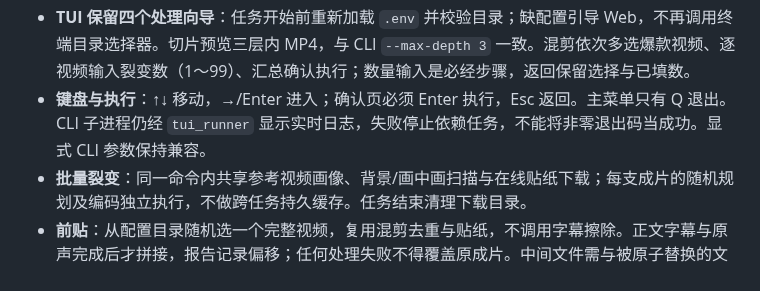
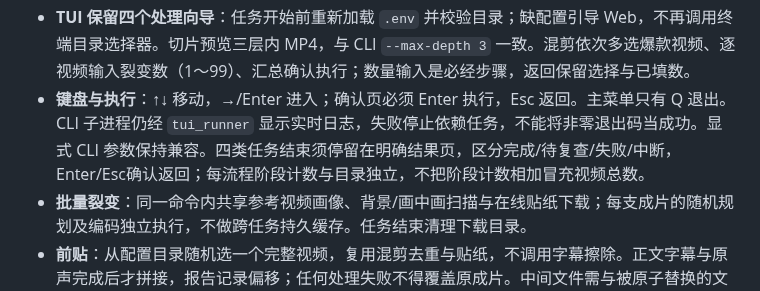
Before and after one commit to crazyniu/py-cut, a Markdown page: AGENTS.md, the part around the change. Drawn GitHub-style.

Commit message:
docs: describe explicit fission and acknowledged task results

```diff
--- a/AGENTS.md
+++ b/AGENTS.md
@@ -88,7 +88,7 @@ Markdown 仅保留有效需求、业务流程、架构、接口/数据契约、
   （**日志里绝不打印密钥本身**，占位值如 `sk-你的密钥` 视为未配置）。
 - **Web / .env 是目录配置入口**：`pycut/settings.py` 统一读取与原子保存项目根 `.env`；`pycut/web_config.py` 使用标准库 HTTP 服务，只监听 `127.0.0.1`，校验 Host/Origin/会话令牌，不回显密钥。启动 TUI 自动打开 Web，W 可重新打开。
 - **TUI 保留四个处理向导**：任务开始前重新加载 `.env` 并校验目录；缺配置引导 Web，不再调用终端目录选择器。切片预览三层内 MP4，与 CLI `--max-depth 3` 一致。混剪依次多选爆款视频、逐视频输入裂变数（1～99）、汇总确认执行；数量输入是必经步骤，返回保留选择与已填数。
-- **键盘与执行**：↑↓ 移动，→/Enter 进入；确认页必须 Enter 执行，Esc 返回。主菜单只有 Q 退出。CLI 子进程仍经 `tui_runner` 显示实时日志，失败停止依赖任务，不能将非零退出码当成功。显式 CLI 参数保持兼容。
+- **键盘与执行**：↑↓ 移动，→/Enter 进入；确认页必须 Enter 执行，Esc 返回。主菜单只有 Q 退出。CLI 子进程仍经 `tui_runner` 显示实时日志，失败停止依赖任务，不能将非零退出码当成功。显式 CLI 参数保持兼容。四类任务结束须停留在明确结果页，区分完成/待复查/失败/中断，Enter/Esc确认返回；每流程阶段计数与目录独立，不把阶段计数相加冒充视频总数。
 - **批量裂变**：同一命令内共享参考视频画像、背景/画中画扫描与在线贴纸下载；每支成片的随机规划及编码独立执行，不做跨任务持久缓存。任务结束清理下载目录。
 - **前贴**：从配置目录随机选一个完整视频，复用混剪去重与贴纸，不调用字幕擦除。正文字幕与原声完成后才拼接，报告记录偏移；任何处理失败不得覆盖原成片。中间文件需与被原子替换的文件位于同一文件系统。
 
```
Also changed, not shown: README.md (+2 -0 lines).
